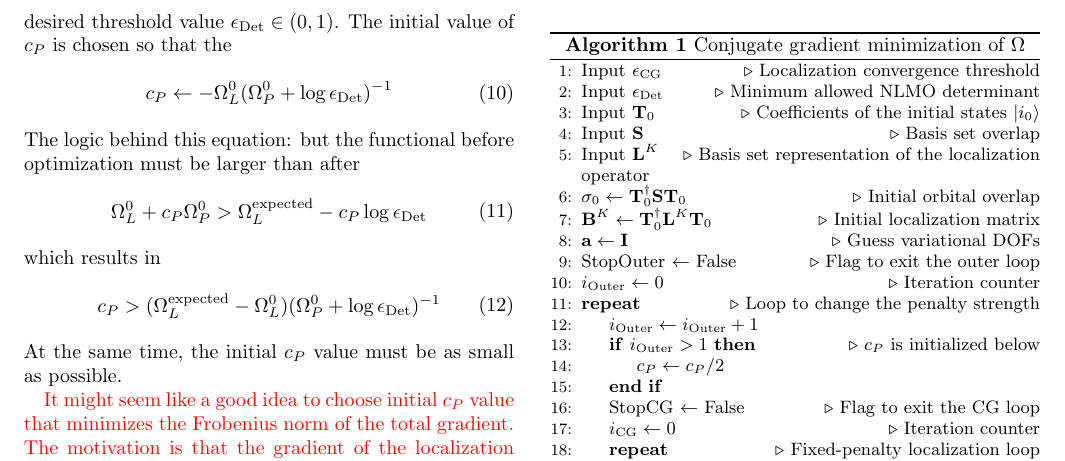
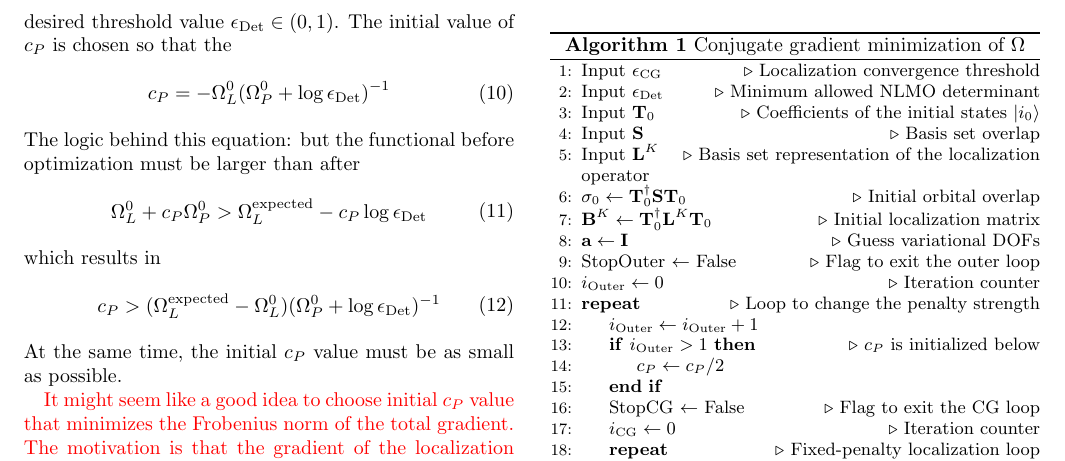
Before and after one commit to oliverluo1993/nlmos, a LaTeX paper (NLMOs.tex): part of page 3 of 6, cut so that both start at the same text. Compiled offline with pdfLaTeX.

Commit message:
one equation is updated

```diff
--- a/NLMOs.tex
+++ b/NLMOs.tex
@@ -207,7 +207,7 @@ The strategy of finding the optimal penalty strength adopted in this work is to
 %
 \begin{equation}
 \begin{split}
-c_{P} \gets - \Omega^0_{L}(\Omega^0_P + \log \epsilon_{\text{Det}})^{-1}
+c_{P} = - \Omega^0_{L}(\Omega^0_P + \log \epsilon_{\text{Det}})^{-1}
 \end{split}
 \end{equation}
 %
```
